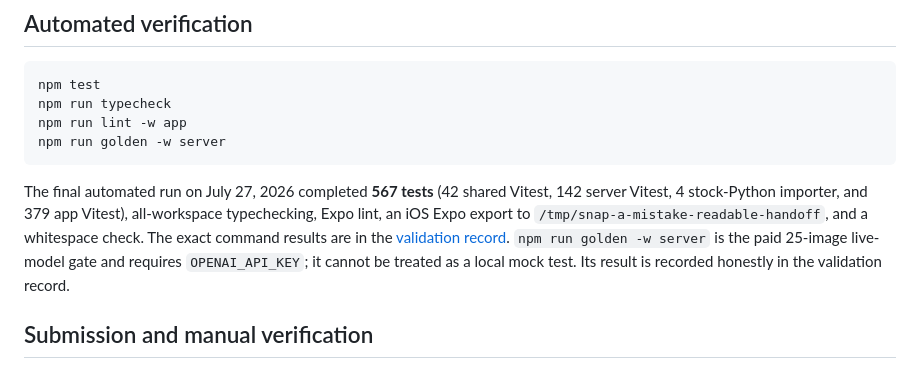
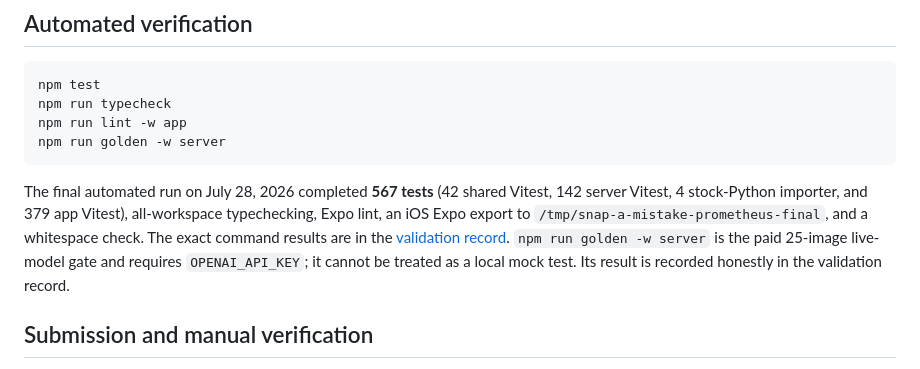
Before and after one commit to Johaan-Mannanal/snap-a-mistake, a Markdown page: README.md, the part around the change. Drawn GitHub-style.

Commit message:
docs: record final Prometheus verification

````diff
--- a/README.md
+++ b/README.md
@@ -92,7 +92,7 @@ npm run lint -w app
 npm run golden -w server
 ```
 
-The final automated run on July 27, 2026 completed **567 tests** (42 shared Vitest, 142 server Vitest, 4 stock-Python importer, and 379 app Vitest), all-workspace typechecking, Expo lint, an iOS Expo export to `/tmp/snap-a-mistake-readable-handoff`, and a whitespace check. The exact command results are in the [validation record](docs/validation/2026-07-22-prometheus-readiness.md). `npm run golden -w server` is the paid 25-image live-model gate and requires `OPENAI_API_KEY`; it cannot be treated as a local mock test. Its result is recorded honestly in the validation record.
+The final automated run on July 28, 2026 completed **567 tests** (42 shared Vitest, 142 server Vitest, 4 stock-Python importer, and 379 app Vitest), all-workspace typechecking, Expo lint, an iOS Expo export to `/tmp/snap-a-mistake-prometheus-final`, and a whitespace check. The exact command results are in the [validation record](docs/validation/2026-07-22-prometheus-readiness.md). `npm run golden -w server` is the paid 25-image live-model gate and requires `OPENAI_API_KEY`; it cannot be treated as a local mock test. Its result is recorded honestly in the validation record.
 
 ## Submission and manual verification
 
````
Also changed, not shown: docs/validation/2026-07-22-prometheus-readiness.md (+6 -4 lines).
